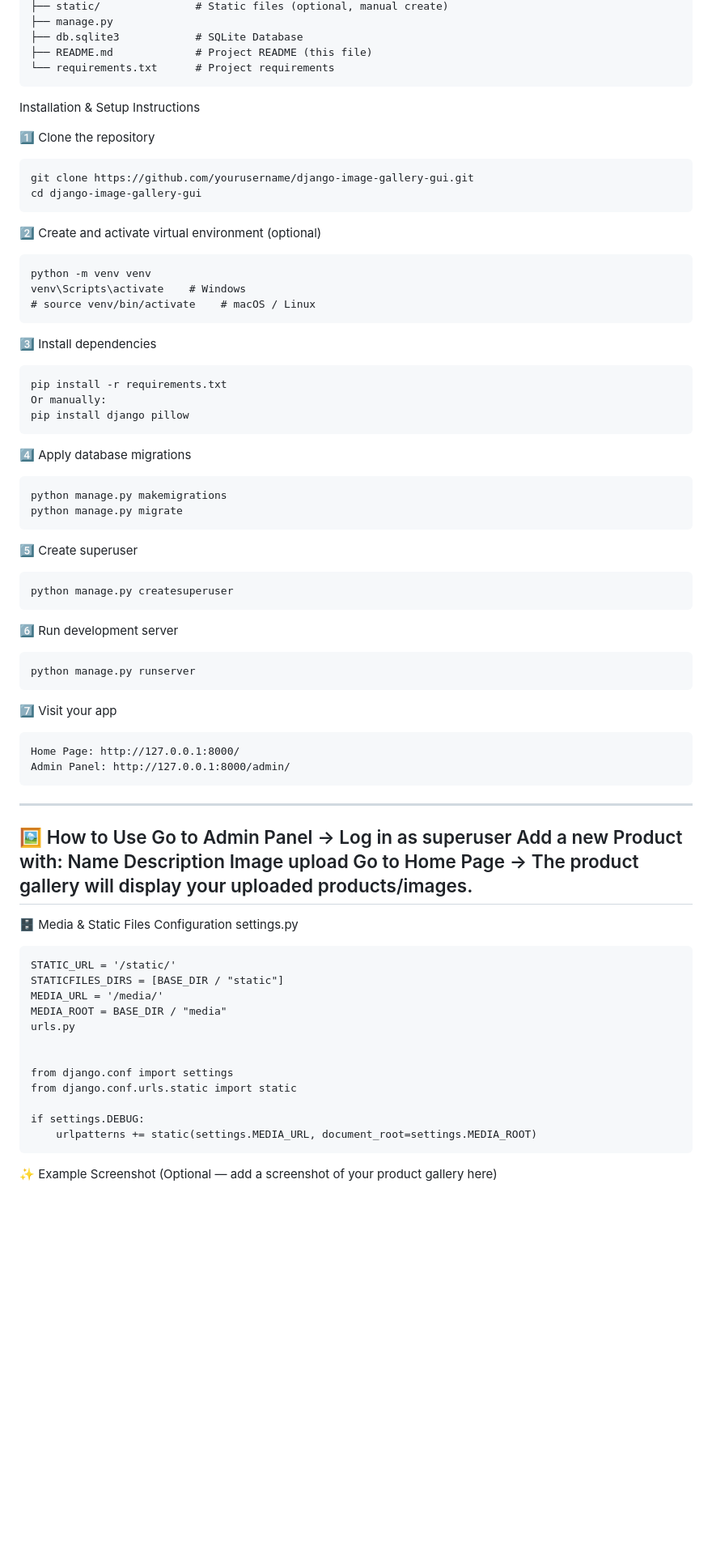
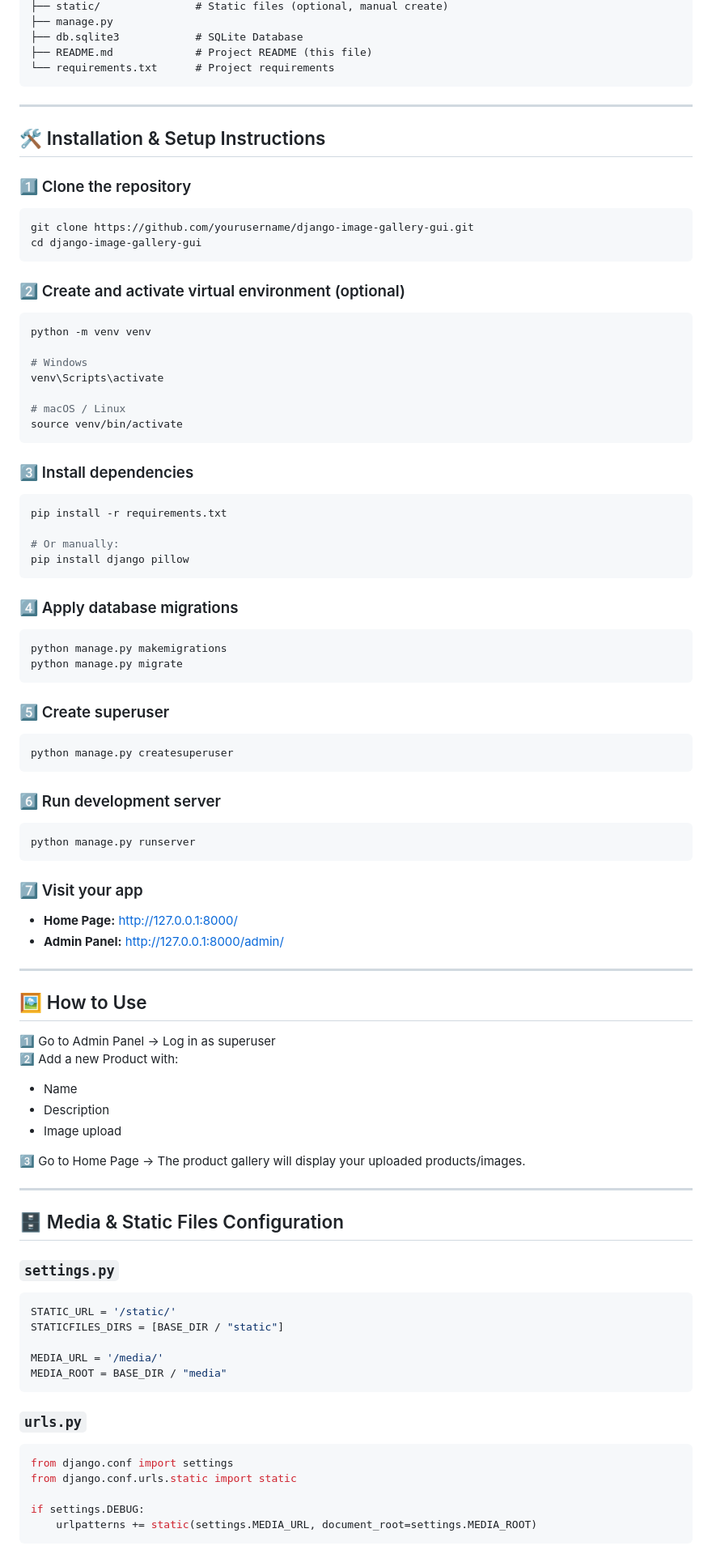
Before and after one commit to BALADURGAG24/django-image-gallery-product, a Markdown page: README.md, the part around one of its changes. Shown at 81% size. GitHub-like rendering; blank space fills up the shorter version.

````diff
--- a/README.md
+++ b/README.md
@@ -69,70 +70,96 @@ imagegallery/
 ├── README.md             # Project README (this file)
 └── requirements.txt      # Project requirements
 ```
- Installation & Setup Instructions
 
-1️⃣ Clone the repository
-```
+---
+
+## 🛠 Installation & Setup Instructions
+
+### 1️⃣ Clone the repository
+
+```bash
 git clone https://github.com/yourusername/django-image-gallery-gui.git
 cd django-image-gallery-gui
 ```
 
-2️⃣ Create and activate virtual environment (optional)
+### 2️⃣ Create and activate virtual environment (optional)
+
+```bash
+python -m venv venv
+
+# Windows
+venv\Scripts\activate
+
+# macOS / Linux
+source venv/bin/activate
 ```
-python -m venv venv
-venv\Scripts\activate    # Windows
-# source venv/bin/activate    # macOS / Linux
-```
-3️⃣ Install dependencies
-```
+
+### 3️⃣ Install dependencies
+
+```bash
 pip install -r requirements.txt
-Or manually:
+
+# Or manually:
 pip install django pillow
 ```
-4️⃣ Apply database migrations
-```
+
+### 4️⃣ Apply database migrations
+
+```bash
 python manage.py makemigrations
 python manage.py migrate
 ```
-5️⃣ Create superuser
-```
+
+### 5️⃣ Create superuser
+
+```bash
 python manage.py createsuperuser
 ```
-6️⃣ Run development server
-```
+
+### 6️⃣ Run development server
+
+```bash
 python manage.py runserver
 ```
 
-7️⃣ Visit your app
-```
-Home Page: http://127.0.0.1:8000/
-Admin Panel: http://127.0.0.1:8000/admin/
-```
+### 7️⃣ Visit your app
+
+- **Home Page:** [http://127.0.0.1:8000/](http://127.0.0.1:8000/)
+- **Admin Panel:** [http://127.0.0.1:8000/admin/](http://127.0.0.1:8000/admin/)
+
 ---
-🖼️ How to Use
-Go to Admin Panel → Log in as superuser
-Add a new Product with:
-Name
-Description
-Image upload
-Go to Home Page → The product gallery will display your uploaded products/images.
+
+## 🖼️ How to Use
+
+1️⃣ Go to Admin Panel → Log in as superuser
+2️⃣ Add a new Product with:
+- Name
+- Description
+- Image upload
+
+3️⃣ Go to Home Page → The product gallery will display your uploaded products/images.
+
 ---
-🗄 Media & Static Files Configuration
-settings.py
-```
+
+## 🗄 Media & Static Files Configuration
+
+### `settings.py`
+
+```python
 STATIC_URL = '/static/'
 STATICFILES_DIRS = [BASE_DIR / "static"]
+
 MEDIA_URL = '/media/'
 MEDIA_ROOT = BASE_DIR / "media"
-urls.py
+```
 
+### `urls.py`
 
+```python
 from django.conf import settings
 from django.conf.urls.static import static
 
 if settings.DEBUG:
     urlpatterns += static(settings.MEDIA_URL, document_root=settings.MEDIA_ROOT)
 ```
-✨ Example Screenshot
-(Optional — add a screenshot of your product gallery here)
 
````
Also changed, not shown: other parts of README.md (+46 -13 lines).
